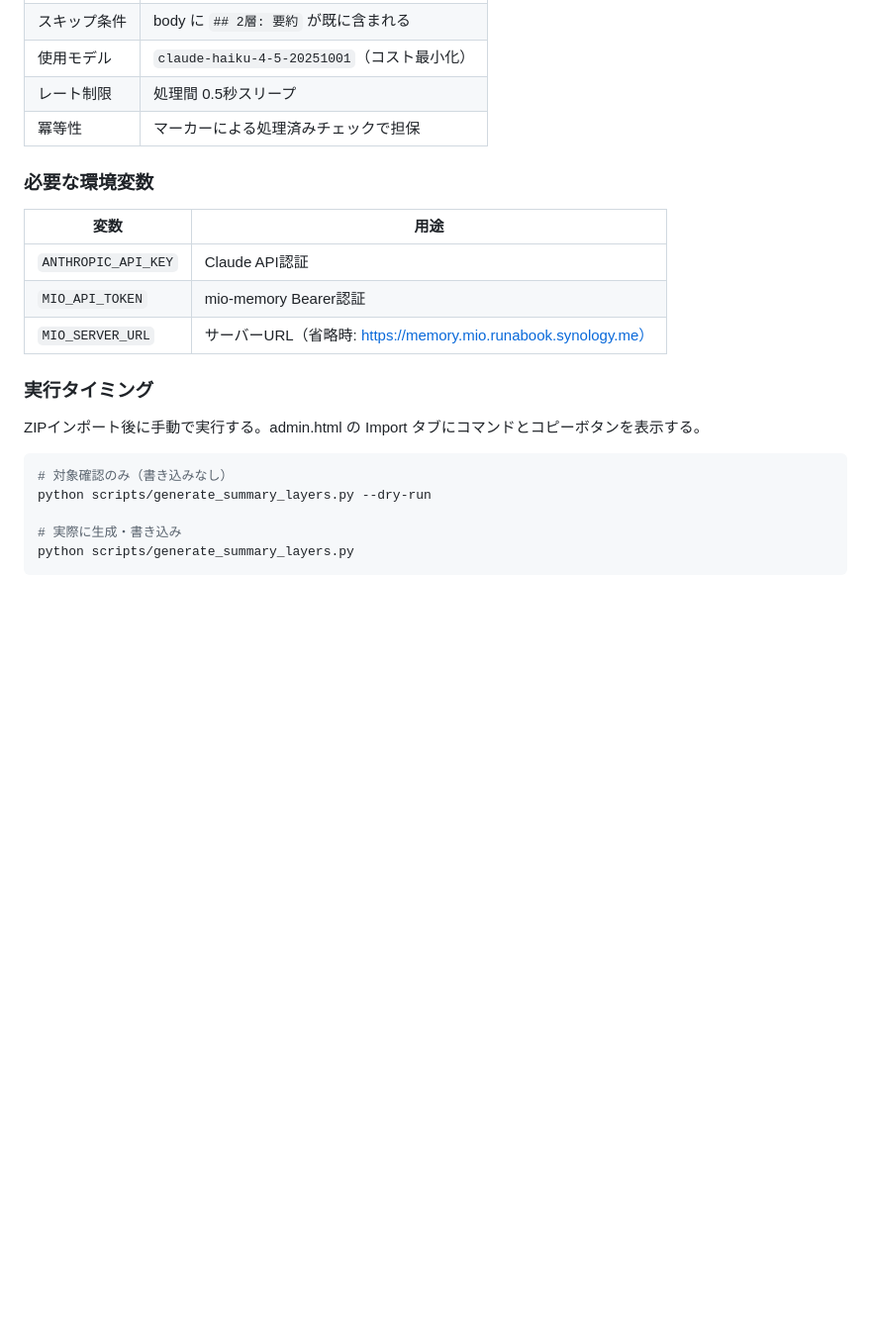
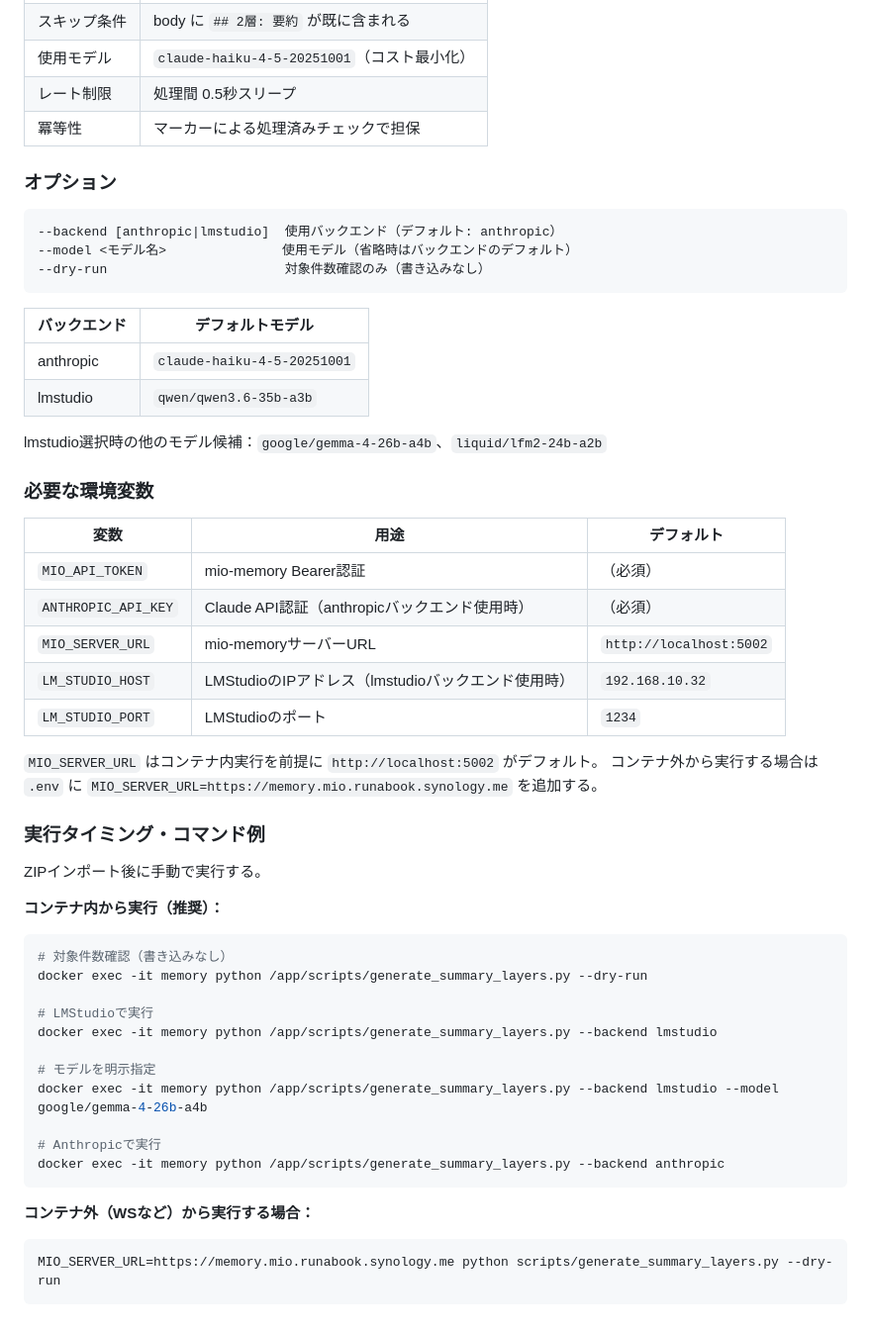
Before and after one commit to fuumu/claude-with-you, a Markdown page: docs/design.md, the part around the change. Shown at 99% size. Rendered like a GitHub page; blank space fills up the shorter version.

````diff
--- a/docs/design.md
+++ b/docs/design.md
@@ -299,22 +299,56 @@ PATCH /api/memory/<id>
 | レート制限 | 処理間 0.5秒スリープ |
 | 冪等性 | マーカーによる処理済みチェックで担保 |
 
+### オプション
+
+```
+--backend [anthropic|lmstudio]  使用バックエンド（デフォルト: anthropic）
+--model <モデル名>               使用モデル（省略時はバックエンドのデフォルト）
+--dry-run                       対象件数確認のみ（書き込みなし）
+```
+
+| バックエンド | デフォルトモデル |
+|-------------|----------------|
+| anthropic | `claude-haiku-4-5-20251001` |
+| lmstudio | `qwen/qwen3.6-35b-a3b` |
+
+lmstudio選択時の他のモデル候補：`google/gemma-4-26b-a4b`、`liquid/lfm2-24b-a2b`
+
 ### 必要な環境変数
 
-| 変数 | 用途 |
-|------|------|
-| `ANTHROPIC_API_KEY` | Claude API認証 |
-| `MIO_API_TOKEN` | mio-memory Bearer認証 |
-| `MIO_SERVER_URL` | サーバーURL（省略時: https://memory.mio.runabook.synology.me） |
+| 変数 | 用途 | デフォルト |
+|------|------|-----------|
+| `MIO_API_TOKEN` | mio-memory Bearer認証 | （必須） |
+| `ANTHROPIC_API_KEY` | Claude API認証（anthropicバックエンド使用時） | （必須） |
+| `MIO_SERVER_URL` | mio-memoryサーバーURL | `http://localhost:5002` |
+| `LM_STUDIO_HOST` | LMStudioのIPアドレス（lmstudioバックエンド使用時） | `192.168.10.32` |
+| `LM_STUDIO_PORT` | LMStudioのポート | `1234` |
 
-### 実行タイミング
+`MIO_SERVER_URL` はコンテナ内実行を前提に `http://localhost:5002` がデフォルト。
+コンテナ外から実行する場合は `.env` に `MIO_SERVER_URL=https://memory.mio.runabook.synology.me` を追加する。
 
-ZIPインポート後に手動で実行する。admin.html の Import タブにコマンドとコピーボタンを表示する。
+### 実行タイミング・コマンド例
+
+ZIPインポート後に手動で実行する。
+
+**コンテナ内から実行（推奨）：**
 
 ```bash
-# 対象確認のみ（書き込みなし）
-python scripts/generate_summary_layers.py --dry-run
+# 対象件数確認（書き込みなし）
+docker exec -it memory python /app/scripts/generate_summary_layers.py --dry-run
 
-# 実際に生成・書き込み
-python scripts/generate_summary_layers.py
+# LMStudioで実行
+docker exec -it memory python /app/scripts/generate_summary_layers.py --backend lmstudio
+
+# モデルを明示指定
+docker exec -it memory python /app/scripts/generate_summary_layers.py --backend lmstudio --model google/gemma-4-26b-a4b
+
+# Anthropicで実行
+docker exec -it memory python /app/scripts/generate_summary_layers.py --backend anthropic
 ```
+
+**コンテナ外（WSなど）から実行する場合：**
+
+```bash
+MIO_SERVER_URL=https://memory.mio.runabook.synology.me python scripts/generate_summary_layers.py --dry-run
+```
````
Also changed, not shown: docs/setup.md (+82 -0 lines), docs/talk-and-build.md (+56 -0 lines).
